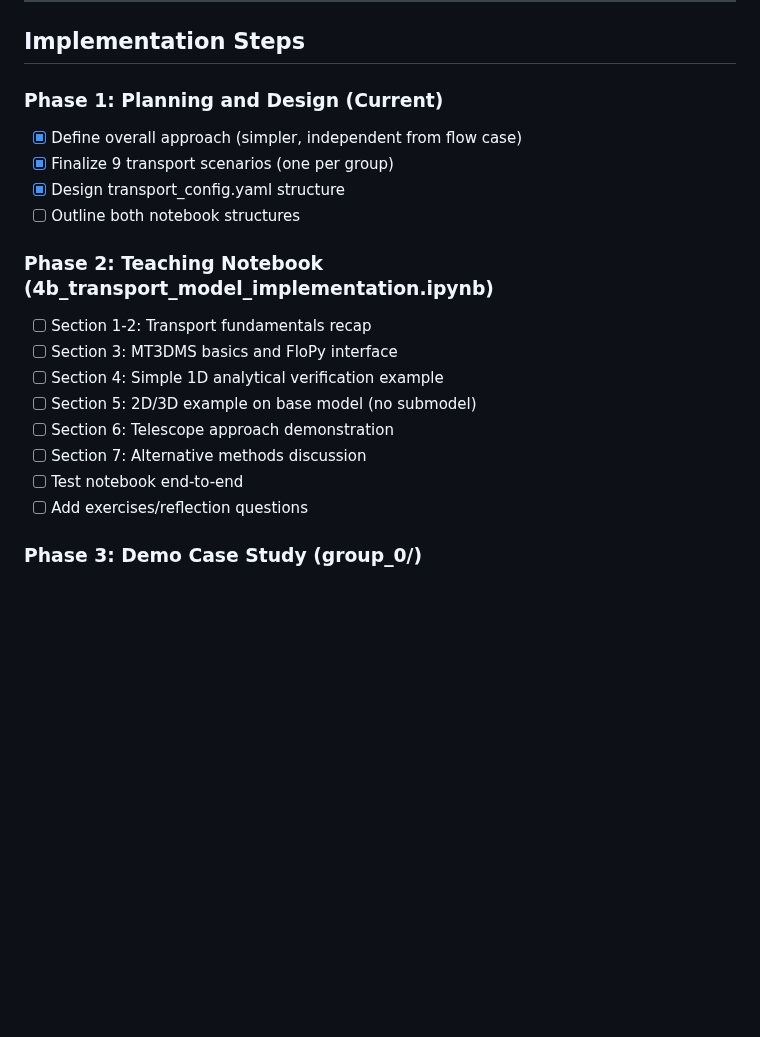
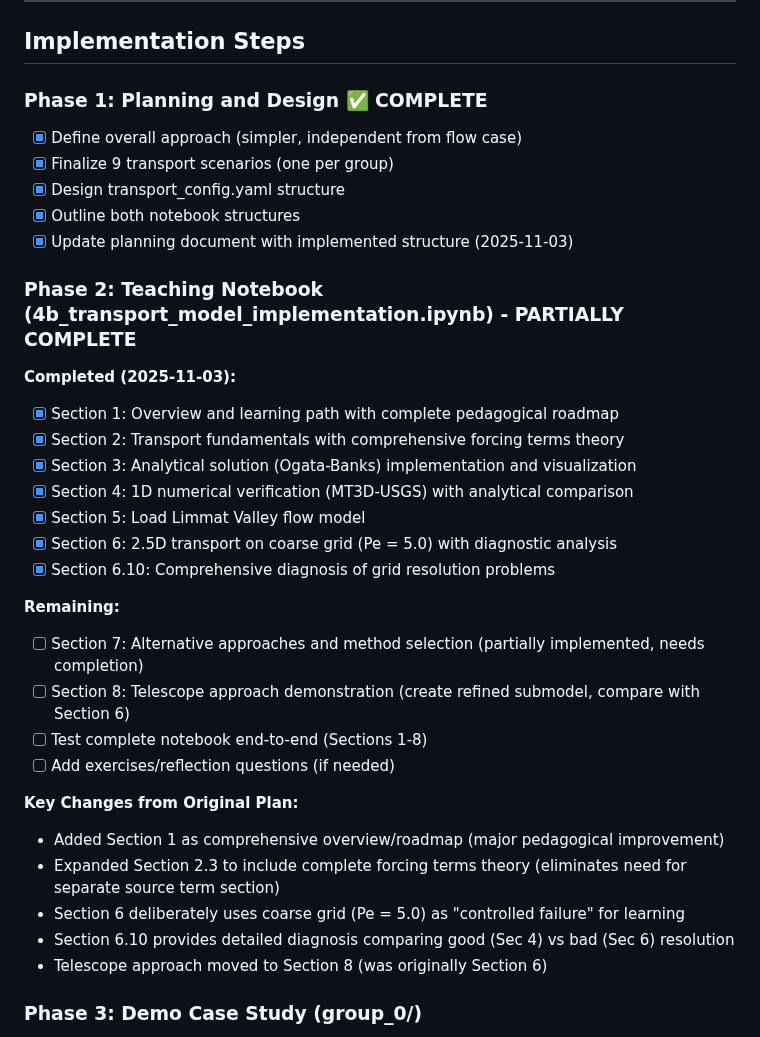
Before and after one commit to mabesa/applied_groundwater_modelling, a Markdown page: transport_planning.md, the part around one of its changes. GitHub-like rendering; blank space fills up the shorter version.

```diff
--- a/transport_planning.md
+++ b/transport_planning.md
@@ -663,21 +725,35 @@ Each group analyzes contamination in relation to their well field from the flow
 
 ## Implementation Steps
 
-### Phase 1: Planning and Design (Current)
+### Phase 1: Planning and Design ✅ COMPLETE
 - [x] Define overall approach (simpler, independent from flow case)
 - [x] Finalize 9 transport scenarios (one per group)
 - [x] Design transport_config.yaml structure
-- [ ] Outline both notebook structures
+- [x] Outline both notebook structures
+- [x] Update planning document with implemented structure (2025-11-03)
 
-### Phase 2: Teaching Notebook (4b_transport_model_implementation.ipynb)
-- [ ] Section 1-2: Transport fundamentals recap
-- [ ] Section 3: MT3DMS basics and FloPy interface
-- [ ] Section 4: Simple 1D analytical verification example
-- [ ] Section 5: 2D/3D example on base model (no submodel)
-- [ ] Section 6: Telescope approach demonstration
-- [ ] Section 7: Alternative methods discussion
-- [ ] Test notebook end-to-end
-- [ ] Add exercises/reflection questions
+### Phase 2: Teaching Notebook (4b_transport_model_implementation.ipynb) - PARTIALLY COMPLETE
+**Completed (2025-11-03):**
+- [x] Section 1: Overview and learning path with complete pedagogical roadmap
+- [x] Section 2: Transport fundamentals with comprehensive forcing terms theory
+- [x] Section 3: Analytical solution (Ogata-Banks) implementation and visualization
+- [x] Section 4: 1D numerical verification (MT3D-USGS) with analytical comparison
+- [x] Section 5: Load Limmat Valley flow model
+- [x] Section 6: 2.5D transport on coarse grid (Pe = 5.0) with diagnostic analysis
+- [x] Section 6.10: Comprehensive diagnosis of grid resolution problems
+
+**Remaining:**
+- [ ] Section 7: Alternative approaches and method selection (partially implemented, needs completion)
+- [ ] Section 8: Telescope approach demonstration (create refined submodel, compare with Section 6)
+- [ ] Test complete notebook end-to-end (Sections 1-8)
+- [ ] Add exercises/reflection questions (if needed)
+
+**Key Changes from Original Plan:**
+- Added Section 1 as comprehensive overview/roadmap (major pedagogical improvement)
+- Expanded Section 2.3 to include complete forcing terms theory (eliminates need for separate source term section)
+- Section 6 deliberately uses coarse grid (Pe = 5.0) as "controlled failure" for learning
+- Section 6.10 provides detailed diagnosis comparing good (Sec 4) vs bad (Sec 6) resolution
+- Telescope approach moved to Section 8 (was originally Section 6)
 
 ### Phase 3: Demo Case Study (group_0/)
 - [ ] Create transport_config.yaml for group 0 (demo scenario)
```
Also changed, not shown: other parts of transport_planning.md (+96 -34 lines).
